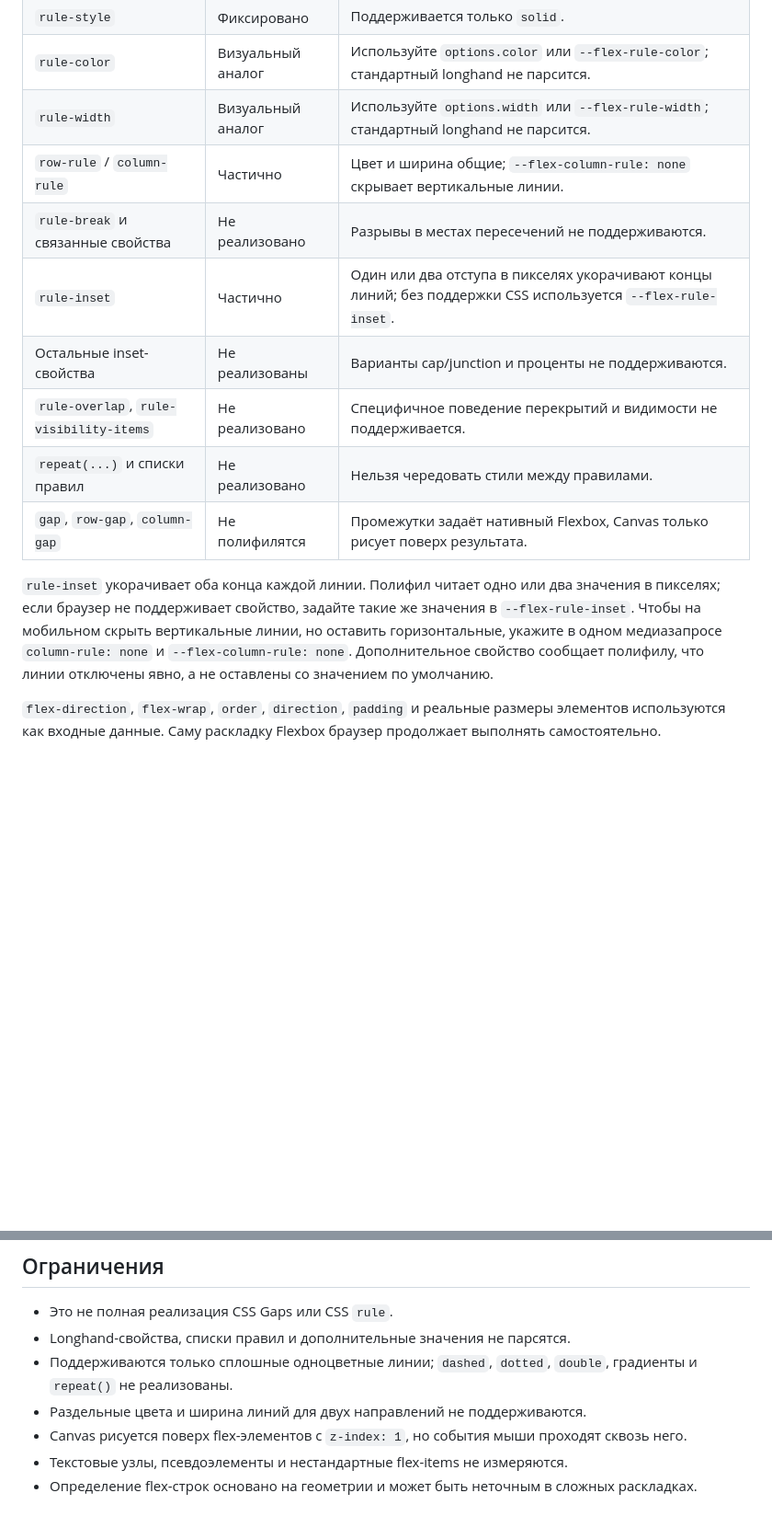
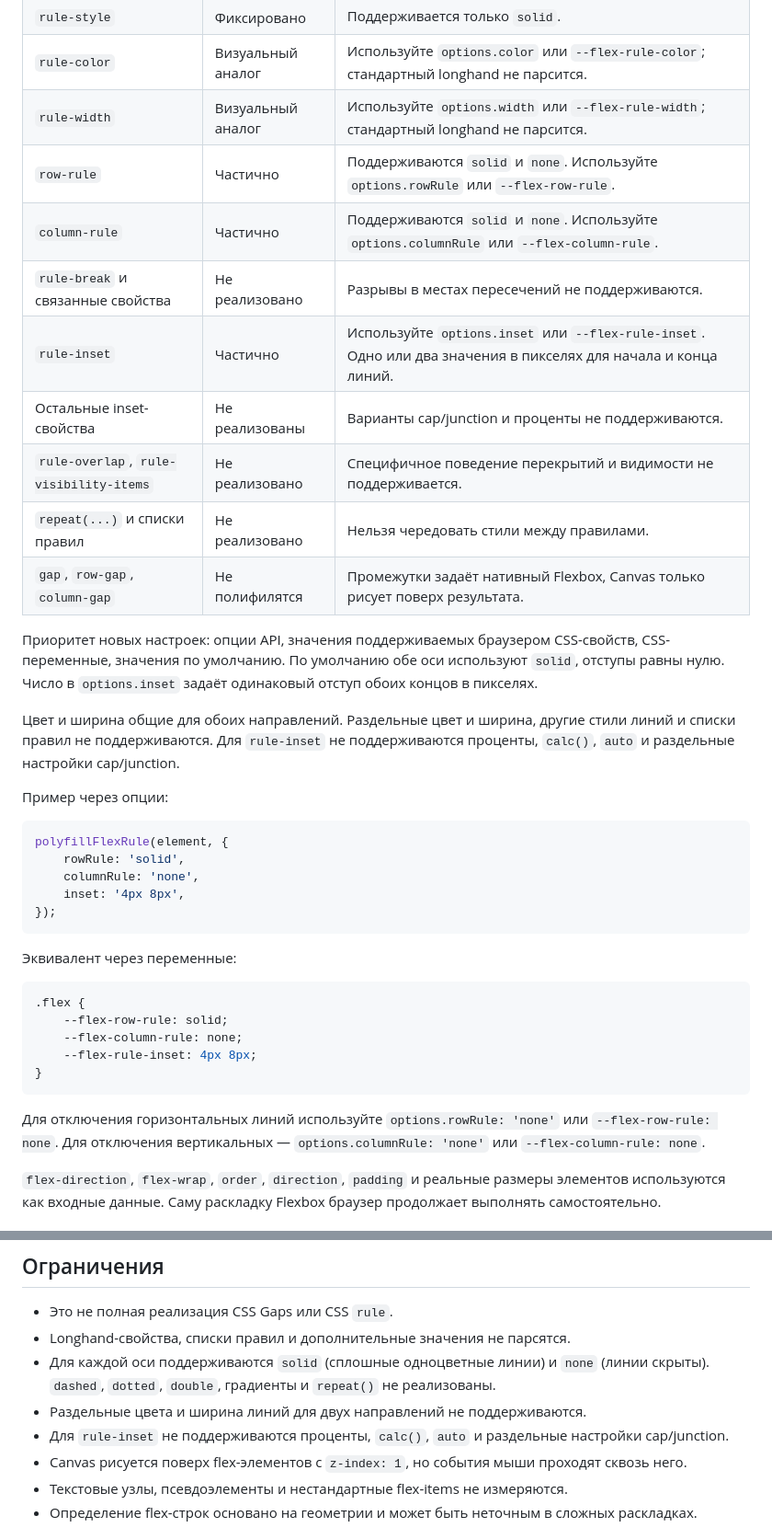
Before and after one commit to Artemeey/flex-rule-polyfill, a Markdown page: README.ru.md, 2 parts joined by grey strips. Shown at 92% size. Rendered like a GitHub page; blank space fills up the shorter version.

Commit message:
docs(rule): уточнить поддержку осей и настройки отступов

````diff
--- a/README.ru.md
+++ b/README.ru.md
@@ -111,18 +114,43 @@ Flexbox-контейнера.
 | `rule-style`                            | Фиксировано       | Поддерживается только `solid`.                                                         |
 | `rule-color`                            | Визуальный аналог | Используйте `options.color` или `--flex-rule-color`; стандартный longhand не парсится. |
 | `rule-width`                            | Визуальный аналог | Используйте `options.width` или `--flex-rule-width`; стандартный longhand не парсится. |
-| `row-rule` / `column-rule` | Частично | Цвет и ширина общие; `--flex-column-rule: none` скрывает вертикальные линии. |
+| `row-rule` | Частично | Поддерживаются `solid` и `none`. Используйте `options.rowRule` или `--flex-row-rule`. |
+| `column-rule` | Частично | Поддерживаются `solid` и `none`. Используйте `options.columnRule` или `--flex-column-rule`. |
 | `rule-break` и связанные свойства       | Не реализовано    | Разрывы в местах пересечений не поддерживаются.                                        |
-| `rule-inset` | Частично | Один или два отступа в пикселях укорачивают концы линий; без поддержки CSS используется `--flex-rule-inset`. |
+| `rule-inset` | Частично | Используйте `options.inset` или `--flex-rule-inset`. Одно или два значения в пикселях для начала и конца линий. |
 | Остальные inset-свойства | Не реализованы | Варианты cap/junction и проценты не поддерживаются. |
 | `rule-overlap`, `rule-visibility-items` | Не реализовано    | Специфичное поведение перекрытий и видимости не поддерживается.                        |
 | `repeat(...)` и списки правил           | Не реализовано    | Нельзя чередовать стили между правилами.                                               |
 | `gap`, `row-gap`, `column-gap`          | Не полифилятся    | Промежутки задаёт нативный Flexbox, Canvas только рисует поверх результата.            |
 
-`rule-inset` укорачивает оба конца каждой линии. Полифил читает одно или два значения в пикселях; если браузер не
-поддерживает свойство, задайте такие же значения в `--flex-rule-inset`. Чтобы на мобильном скрыть вертикальные линии,
-но оставить горизонтальные, укажите в одном медиазапросе `column-rule: none` и `--flex-column-rule: none`.
-Дополнительное свойство сообщает полифилу, что линии отключены явно, а не оставлены со значением по умолчанию.
+Приоритет новых настроек: опции API, значения поддерживаемых браузером CSS-свойств, CSS-переменные, значения по умолчанию.
+По умолчанию обе оси используют `solid`, отступы равны нулю. Число в `options.inset` задаёт одинаковый отступ обоих концов в пикселях.
+
+Цвет и ширина общие для обоих направлений. Раздельные цвет и ширина, другие стили линий и списки правил не поддерживаются.
+Для `rule-inset` не поддерживаются проценты, `calc()`, `auto` и раздельные настройки cap/junction.
+
+Пример через опции:
+
+```js
+polyfillFlexRule(element, {
+    rowRule: 'solid',
+    columnRule: 'none',
+    inset: '4px 8px',
+});
+```
+
+Эквивалент через переменные:
+
+```css
+.flex {
+    --flex-row-rule: solid;
+    --flex-column-rule: none;
+    --flex-rule-inset: 4px 8px;
+}
+```
+
+Для отключения горизонтальных линий используйте `options.rowRule: 'none'` или `--flex-row-rule: none`.
+Для отключения вертикальных — `options.columnRule: 'none'` или `--flex-column-rule: none`.
 
 `flex-direction`, `flex-wrap`, `order`, `direction`, `padding` и реальные размеры элементов используются как входные
 данные.
@@ -147,8 +175,10 @@ Flexbox и использует `pointer-events: none`.
 
 - Это не полная реализация CSS Gaps или CSS `rule`.
 - Longhand-свойства, списки правил и дополнительные значения не парсятся.
-- Поддерживаются только сплошные одноцветные линии; `dashed`, `dotted`, `double`, градиенты и `repeat()` не реализованы.
+- Для каждой оси поддерживаются `solid` (сплошные одноцветные линии) и `none` (линии скрыты).
+  `dashed`, `dotted`, `double`, градиенты и `repeat()` не реализованы.
 - Раздельные цвета и ширина линий для двух направлений не поддерживаются.
+- Для `rule-inset` не поддерживаются проценты, `calc()`, `auto` и раздельные настройки cap/junction.
 - Canvas рисуется поверх flex-элементов с `z-index: 1`, но события мыши проходят сквозь него.
 - Текстовые узлы, псевдоэлементы и нестандартные flex-items не измеряются.
 - Определение flex-строк основано на геометрии и может быть неточным в сложных раскладках.
````
Also changed, not shown: other parts of README.ru.md (+3 -0 lines), README.md (+39 -8 lines).
